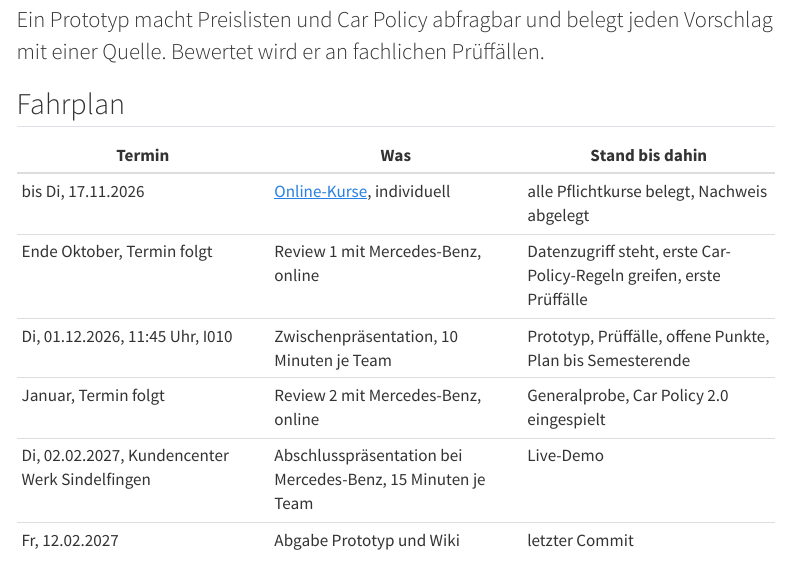
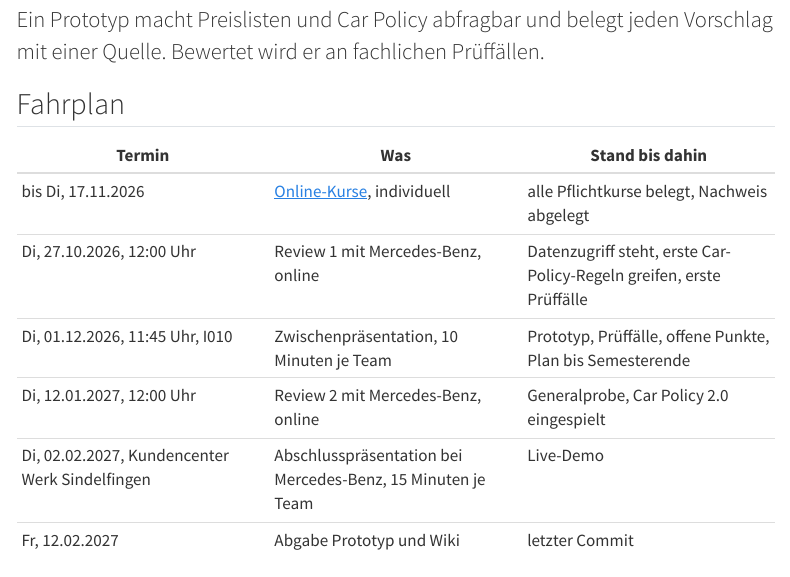
Before and after one commit to kirenz/training-agentic-ai-arbeitsprozesse, a Quarto document (projekt.qmd): the page in a window 1100 px wide, from 70 px down. Rendered offline with R 4.5, knitr and Pandoc in place of Quarto, with nearby package versions; menus at the side of the page are left out.

Commit message:
Review-Termine mit Mercedes-Benz: 27.10.2026 und 12.01.2027
Co-Authored-By: Claude Opus 5.5 <noreply@anthropic.com>

```diff
--- a/projekt.qmd
+++ b/projekt.qmd
@@ -10,9 +10,9 @@ toc: true
 | Termin | Was | Stand bis dahin |
 |---|---|---|
 | bis Di, 17.11.2026 | [Online-Kurse](#online-kurse), individuell | alle Pflichtkurse belegt, Nachweis abgelegt |
-| Ende Oktober, Termin folgt | Review 1 mit Mercedes-Benz, online | Datenzugriff steht, erste Car-Policy-Regeln greifen, erste Prüffälle |
+| Di, 27.10.2026, 12:00 Uhr | Review 1 mit Mercedes-Benz, online | Datenzugriff steht, erste Car-Policy-Regeln greifen, erste Prüffälle |
 | Di, 01.12.2026, 11:45 Uhr, I010 | Zwischenpräsentation, 10 Minuten je Team | Prototyp, Prüffälle, offene Punkte, Plan bis Semesterende |
-| Januar, Termin folgt | Review 2 mit Mercedes-Benz, online | Generalprobe, Car Policy 2.0 eingespielt |
+| Di, 12.01.2027, 12:00 Uhr | Review 2 mit Mercedes-Benz, online | Generalprobe, Car Policy 2.0 eingespielt |
 | Di, 02.02.2027, Kundencenter Werk Sindelfingen | Abschlusspräsentation bei Mercedes-Benz, 15 Minuten je Team | Live-Demo |
 | Fr, 12.02.2027 | Abgabe Prototyp und Wiki | letzter Commit |
 
```
